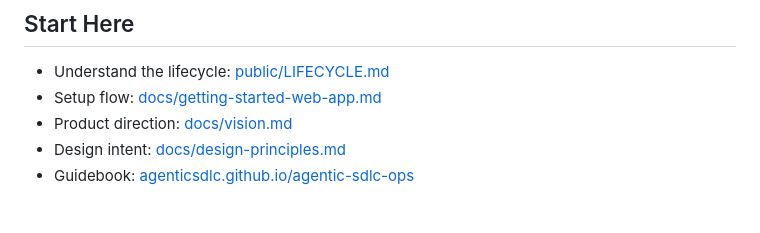
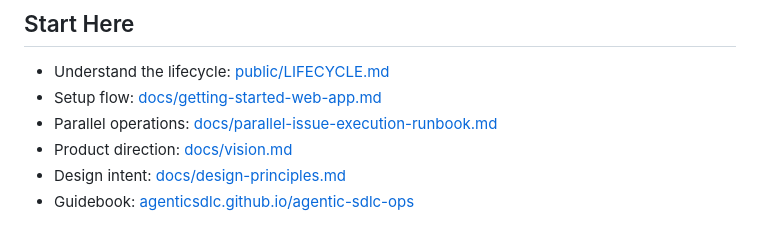
Before and after one commit to AgenticSDLC/agentic-sdlc-ops, a Markdown page: README.md, the part around the change. Drawn GitHub-style.

Commit message:
docs: add parallel issue execution runbook (#8)
* docs: add parallel issue execution runbook

* docs: use portable worktree path placeholder

```diff
--- a/README.md
+++ b/README.md
@@ -175,6 +175,7 @@ Current scope includes:
 
 - Understand the lifecycle: [public/LIFECYCLE.md](public/LIFECYCLE.md)
 - Setup flow: [docs/getting-started-web-app.md](docs/getting-started-web-app.md)
+- Parallel operations: [docs/parallel-issue-execution-runbook.md](docs/parallel-issue-execution-runbook.md)
 - Product direction: [docs/vision.md](docs/vision.md)
 - Design intent: [docs/design-principles.md](docs/design-principles.md)
 - Guidebook: [agenticsdlc.github.io/agentic-sdlc-ops](https://agenticsdlc.github.io/agentic-sdlc-ops/)
```
Also changed, not shown: docs/parallel-issue-execution-runbook.md (added, +284 -0 lines).
